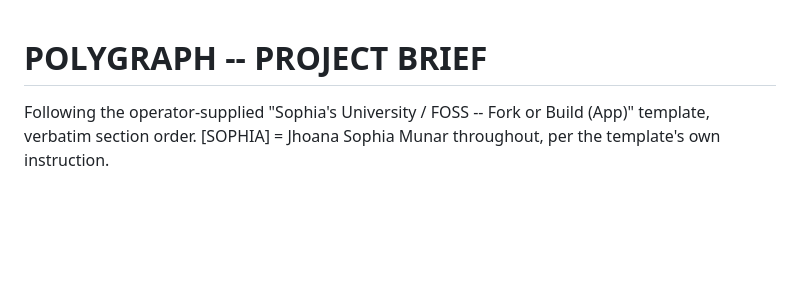
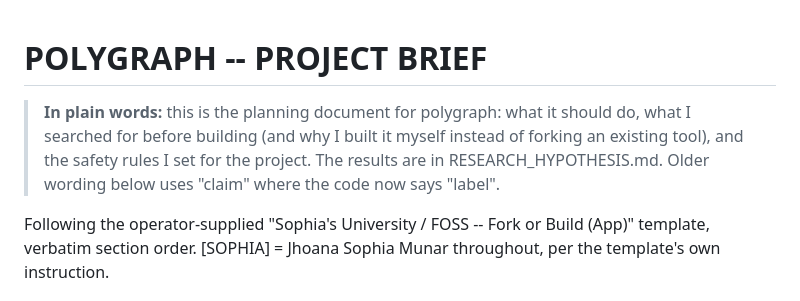
Before and after one commit to sopi22/polygraph, a Markdown page: RESEARCH.md, the part around the change. GitHub-like rendering; blank space fills up the shorter version.

```diff
--- a/RESEARCH.md
+++ b/RESEARCH.md
@@ -1,4 +1,10 @@
 # POLYGRAPH -- PROJECT BRIEF
+
+> **In plain words:** this is the planning document for polygraph: what it should do, what
+> I searched for before building (and why I built it myself instead of forking an existing
+> tool), and the safety rules I set for the project. The results are in
+> RESEARCH_HYPOTHESIS.md. Older wording below uses "claim" where the code now says "label".
+
 Following the operator-supplied "Sophia's University / FOSS -- Fork or
 Build (App)" template, verbatim section order. [SOPHIA] = Jhoana Sophia
 Munar throughout, per the template's own instruction.
```
Also changed, not shown: RESEARCH_HYPOTHESIS.md (+7 -0 lines).
